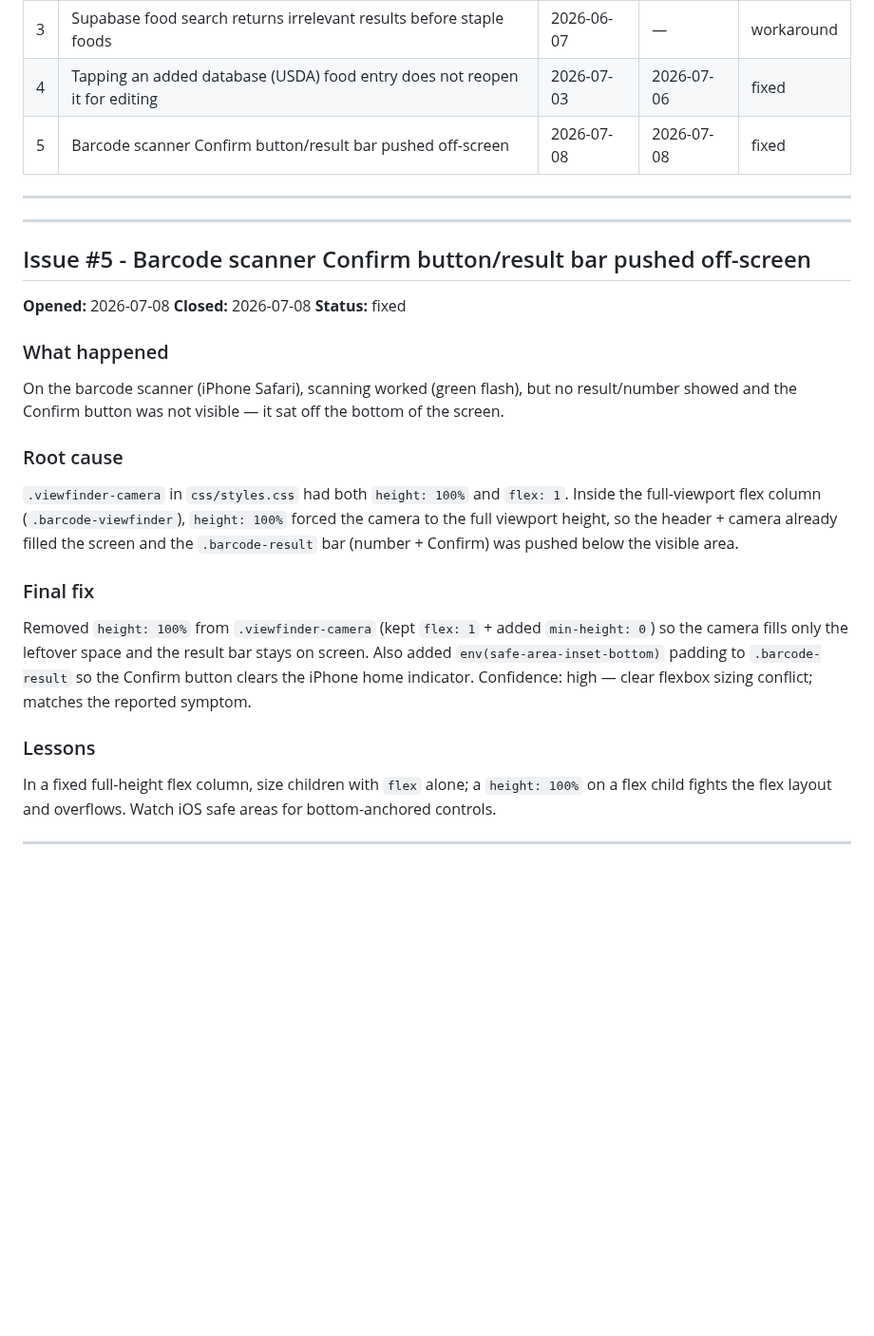
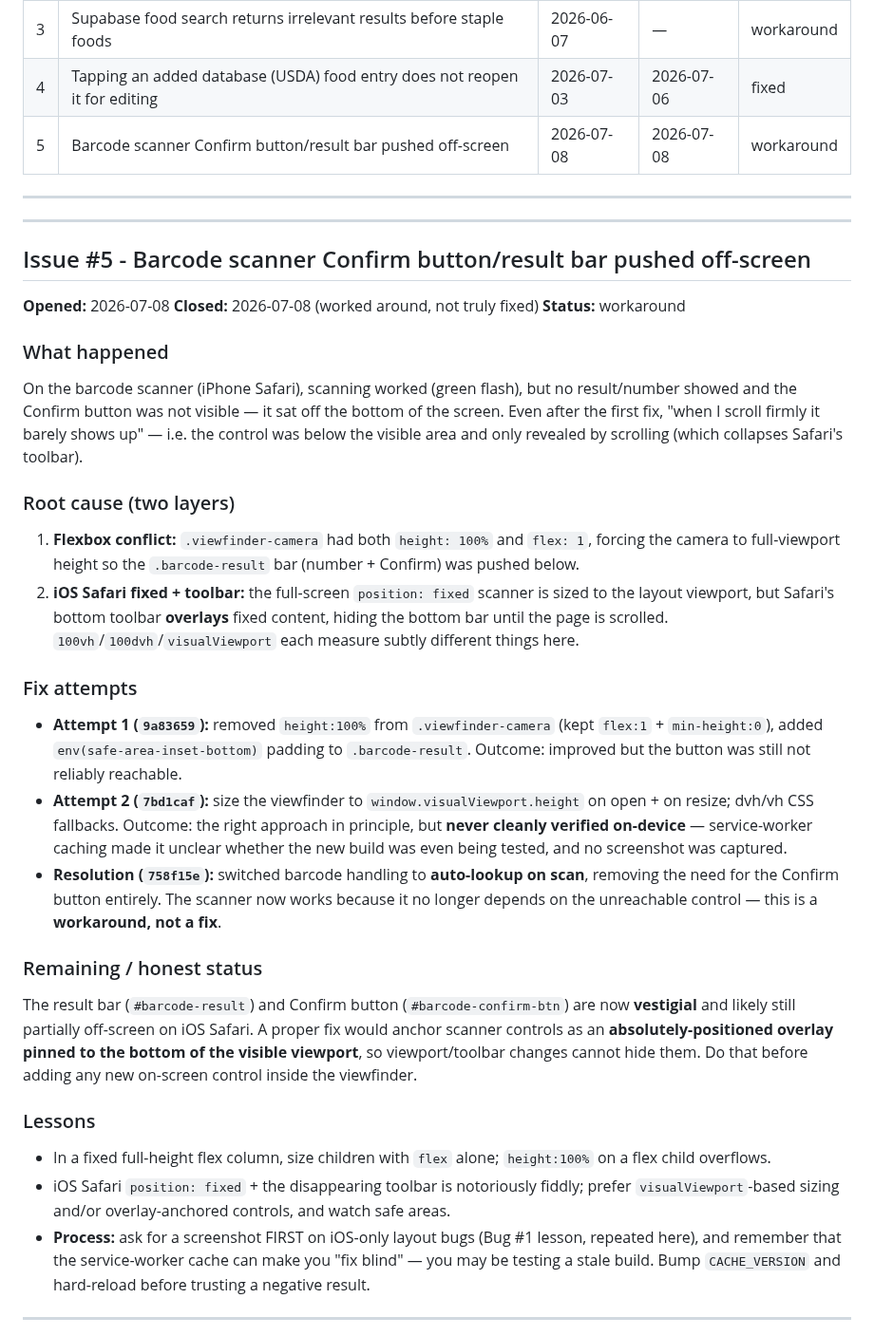
Before and after one commit to AliMorty/calorie_tracker, a Markdown page: issue_documentations/BUGS.md, the part around the change. Shown at 95% size. Rendered like a GitHub page; blank space fills up the shorter version.

```diff
--- a/issue_documentations/BUGS.md
+++ b/issue_documentations/BUGS.md
@@ -14,7 +14,7 @@ See CLAUDE.md for the full rules on how to use this file.
 | 2 | Search results show recent foods above matches - should be reversed | 2026-02-18 | 2026-02-19 | fixed |
 | 3 | Supabase food search returns irrelevant results before staple foods | 2026-06-07 | — | workaround |
 | 4 | Tapping an added database (USDA) food entry does not reopen it for editing | 2026-07-03 | 2026-07-06 | fixed |
-| 5 | Barcode scanner Confirm button/result bar pushed off-screen | 2026-07-08 | 2026-07-08 | fixed |
+| 5 | Barcode scanner Confirm button/result bar pushed off-screen | 2026-07-08 | 2026-07-08 | workaround |
 
 ---
 
@@ -24,28 +24,48 @@ See CLAUDE.md for the full rules on how to use this file.
 
 ## Issue #5 - Barcode scanner Confirm button/result bar pushed off-screen
 **Opened:** 2026-07-08
-**Closed:** 2026-07-08
-**Status:** fixed
+**Closed:** 2026-07-08 (worked around, not truly fixed)
+**Status:** workaround
 
 ### What happened
 On the barcode scanner (iPhone Safari), scanning worked (green flash), but no result/number
-showed and the Confirm button was not visible — it sat off the bottom of the screen.
+showed and the Confirm button was not visible — it sat off the bottom of the screen. Even after the
+first fix, "when I scroll firmly it barely shows up" — i.e. the control was below the visible area
+and only revealed by scrolling (which collapses Safari's toolbar).
 
-### Root cause
-`.viewfinder-camera` in `css/styles.css` had both `height: 100%` and `flex: 1`. Inside the
-full-viewport flex column (`.barcode-viewfinder`), `height: 100%` forced the camera to the full
-viewport height, so the header + camera already filled the screen and the `.barcode-result` bar
-(number + Confirm) was pushed below the visible area.
+### Root cause (two layers)
+1. **Flexbox conflict:** `.viewfinder-camera` had both `height: 100%` and `flex: 1`, forcing the
+   camera to full-viewport height so the `.barcode-result` bar (number + Confirm) was pushed below.
+2. **iOS Safari fixed + toolbar:** the full-screen `position: fixed` scanner is sized to the layout
+   viewport, but Safari's bottom toolbar **overlays** fixed content, hiding the bottom bar until the
+   page is scrolled. `100vh`/`100dvh`/`visualViewport` each measure subtly different things here.
 
-### Final fix
-Removed `height: 100%` from `.viewfinder-camera` (kept `flex: 1` + added `min-height: 0`) so the
-camera fills only the leftover space and the result bar stays on screen. Also added
-`env(safe-area-inset-bottom)` padding to `.barcode-result` so the Confirm button clears the iPhone
-home indicator. Confidence: high — clear flexbox sizing conflict; matches the reported symptom.
+### Fix attempts
+- **Attempt 1 (`9a83659`):** removed `height:100%` from `.viewfinder-camera` (kept `flex:1` +
+  `min-height:0`), added `env(safe-area-inset-bottom)` padding to `.barcode-result`.
+  Outcome: improved but the button was still not reliably reachable.
+- **Attempt 2 (`7bd1caf`):** size the viewfinder to `window.visualViewport.height` on open + on
+  resize; dvh/vh CSS fallbacks. Outcome: the right approach in principle, but **never cleanly
+  verified on-device** — service-worker caching made it unclear whether the new build was even being
+  tested, and no screenshot was captured.
+- **Resolution (`758f15e`):** switched barcode handling to **auto-lookup on scan**, removing the need
+  for the Confirm button entirely. The scanner now works because it no longer depends on the
+  unreachable control — this is a **workaround, not a fix**.
+
+### Remaining / honest status
+The result bar (`#barcode-result`) and Confirm button (`#barcode-confirm-btn`) are now **vestigial**
+and likely still partially off-screen on iOS Safari. A proper fix would anchor scanner controls as an
+**absolutely-positioned overlay pinned to the bottom of the visible viewport**, so viewport/toolbar
+changes cannot hide them. Do that before adding any new on-screen control inside the viewfinder.
 
 ### Lessons
-In a fixed full-height flex column, size children with `flex` alone; a `height: 100%` on a flex
-child fights the flex layout and overflows. Watch iOS safe areas for bottom-anchored controls.
+- In a fixed full-height flex column, size children with `flex` alone; `height:100%` on a flex child
+  overflows.
+- iOS Safari `position: fixed` + the disappearing toolbar is notoriously fiddly; prefer
+  `visualViewport`-based sizing and/or overlay-anchored controls, and watch safe areas.
+- **Process:** ask for a screenshot FIRST on iOS-only layout bugs (Bug #1 lesson, repeated here), and
+  remember that the service-worker cache can make you "fix blind" — you may be testing a stale build.
+  Bump `CACHE_VERSION` and hard-reload before trusting a negative result.
 
 ---
 
```
Also changed, not shown: agentic_conversation_summaries/2026-07-08_session-017.md (added, +117 -0 lines).
